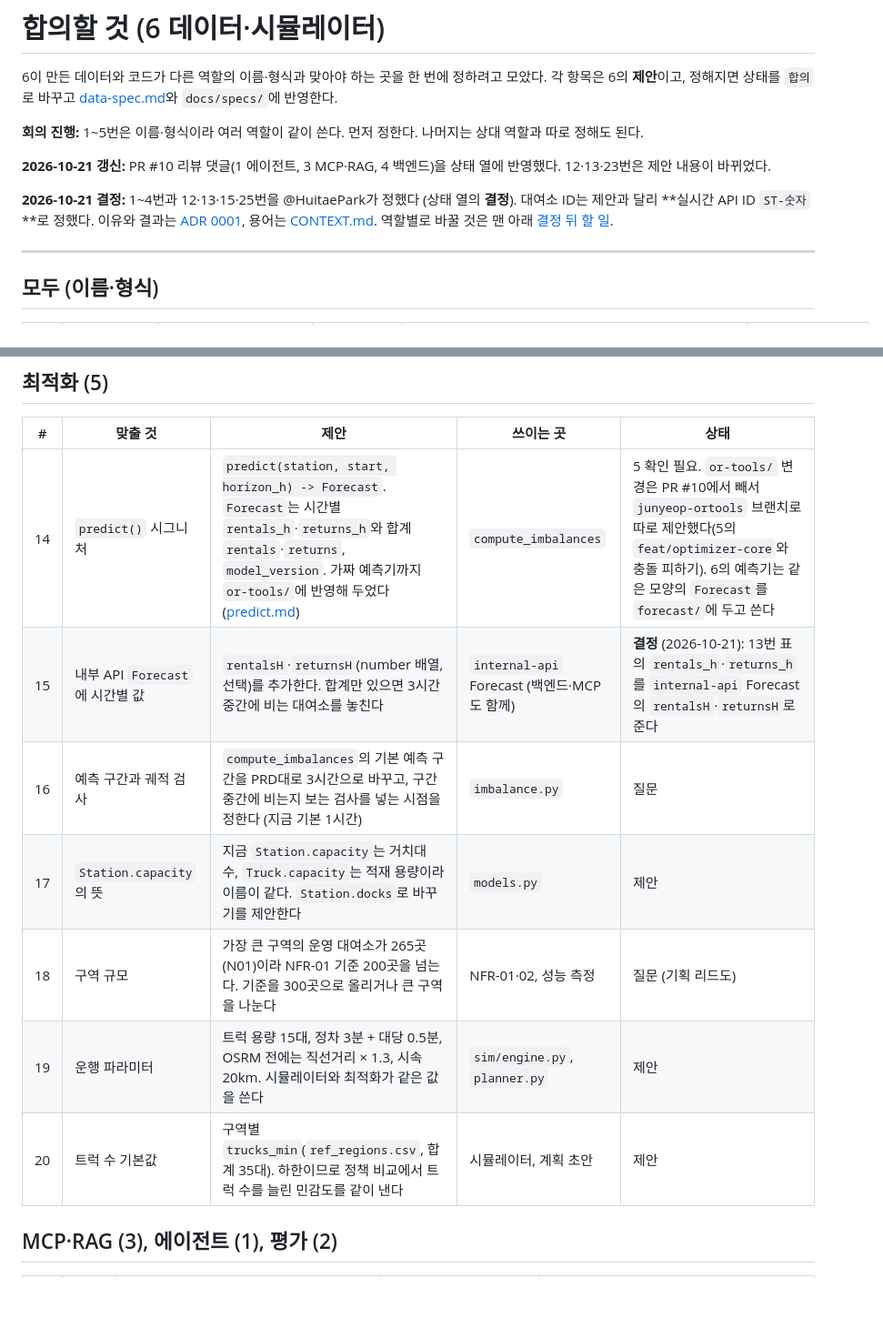
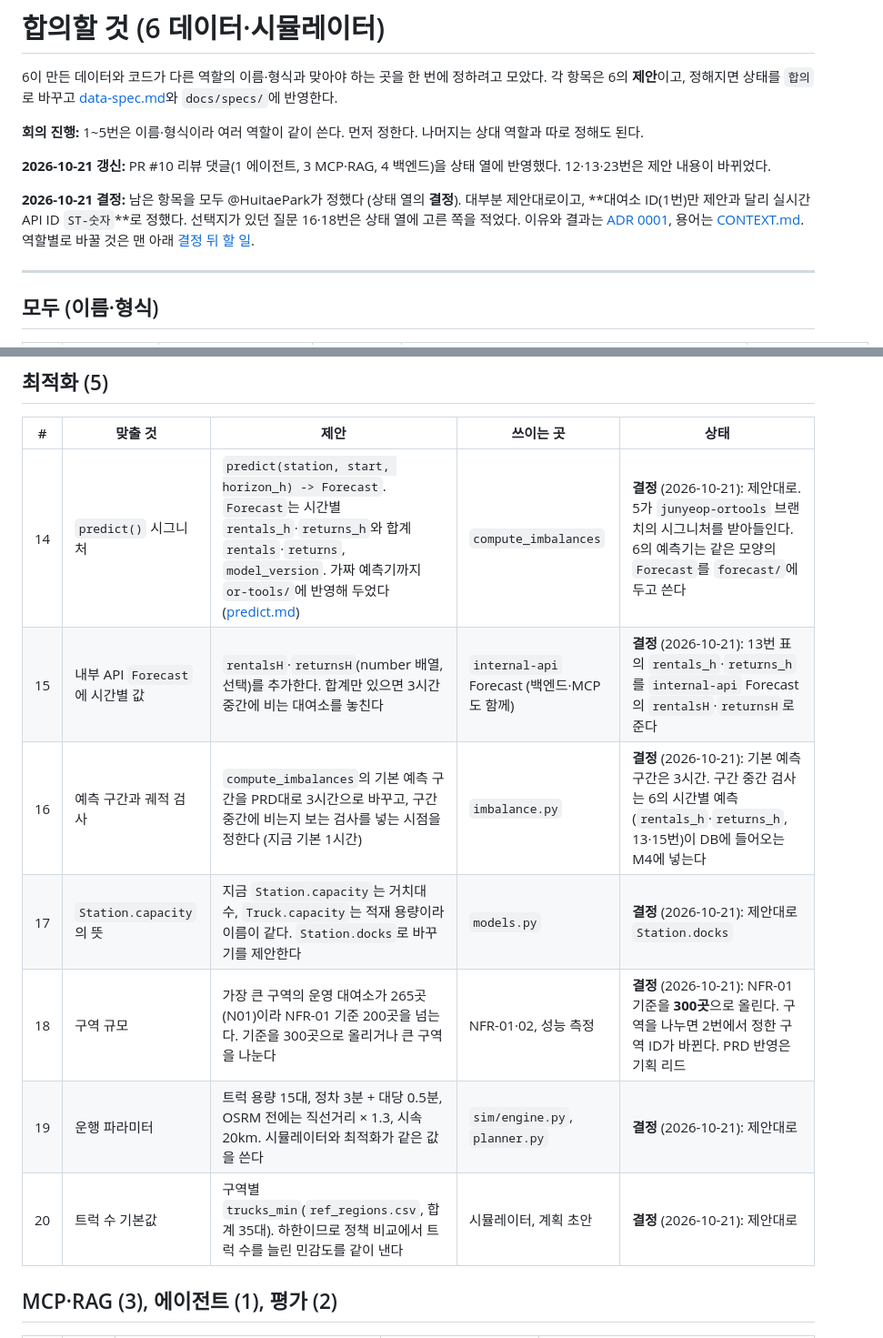
Before and after one commit to HuitaePark/seoul_bike, a Markdown page: docs/data/agreements.md, 2 parts joined by grey strips. Shown at 91% size. GitHub-like rendering; blank space fills up the shorter version.

```diff
--- a/docs/data/agreements.md
+++ b/docs/data/agreements.md
@@ -6,7 +6,7 @@
 
 **2026-10-21 갱신:** PR #10 리뷰 댓글(1 에이전트, 3 MCP·RAG, 4 백엔드)을 상태 열에 반영했다. 12·13·23번은 제안 내용이 바뀌었다.
 
-**2026-10-21 결정:** 1~4번과 12·13·15·25번을 @HuitaePark가 정했다 (상태 열의 **결정**). 대여소 ID는 제안과 달리 **실시간 API ID `ST-숫자`**로 정했다. 이유와 결과는 [ADR 0001](../adr/0001-station-id-is-realtime-api-id.md), 용어는 [CONTEXT.md](../../CONTEXT.md). 역할별로 바꿀 것은 맨 아래 [결정 뒤 할 일](#결정-뒤-할-일-2026-10-21).
+**2026-10-21 결정:** 남은 항목을 모두 @HuitaePark가 정했다 (상태 열의 **결정**). 대부분 제안대로이고, **대여소 ID(1번)만 제안과 달리 실시간 API ID `ST-숫자`**로 정했다. 선택지가 있던 질문 16·18번은 상태 열에 고른 쪽을 적었다. 이유와 결과는 [ADR 0001](../adr/0001-station-id-is-realtime-api-id.md), 용어는 [CONTEXT.md](../../CONTEXT.md). 역할별로 바꿀 것은 맨 아래 [결정 뒤 할 일](#결정-뒤-할-일-2026-10-21).
 
 ---
 
@@ -38,13 +38,13 @@
 
 | # | 맞출 것 | 제안 | 쓰이는 곳 | 상태 |
 | --- | --- | --- | --- | --- |
-| 14 | `predict()` 시그니처 | `predict(station, start, horizon_h) -> Forecast`. `Forecast`는 시간별 `rentals_h`·`returns_h`와 합계 `rentals`·`returns`, `model_version`. 가짜 예측기까지 `or-tools/`에 반영해 두었다 ([predict.md](predict.md)) | `compute_imbalances` | 5 확인 필요. `or-tools/` 변경은 PR #10에서 빼서 `junyeop-ortools` 브랜치로 따로 제안했다(5의 `feat/optimizer-core`와 충돌 피하기). 6의 예측기는 같은 모양의 `Forecast`를 `forecast/`에 두고 쓴다 |
+| 14 | `predict()` 시그니처 | `predict(station, start, horizon_h) -> Forecast`. `Forecast`는 시간별 `rentals_h`·`returns_h`와 합계 `rentals`·`returns`, `model_version`. 가짜 예측기까지 `or-tools/`에 반영해 두었다 ([predict.md](predict.md)) | `compute_imbalances` | **결정** (2026-10-21): 제안대로. 5가 `junyeop-ortools` 브랜치의 시그니처를 받아들인다. 6의 예측기는 같은 모양의 `Forecast`를 `forecast/`에 두고 쓴다 |
 | 15 | 내부 API `Forecast`에 시간별 값 | `rentalsH`·`returnsH`(number 배열, 선택)를 추가한다. 합계만 있으면 3시간 중간에 비는 대여소를 놓친다 | `internal-api` Forecast (백엔드·MCP도 함께) | **결정** (2026-10-21): 13번 표의 `rentals_h`·`returns_h`를 `internal-api` Forecast의 `rentalsH`·`returnsH`로 준다 |
-| 16 | 예측 구간과 궤적 검사 | `compute_imbalances`의 기본 예측 구간을 PRD대로 3시간으로 바꾸고, 구간 중간에 비는지 보는 검사를 넣는 시점을 정한다 (지금 기본 1시간) | `imbalance.py` | 질문 |
-| 17 | `Station.capacity`의 뜻 | 지금 `Station.capacity`는 거치대 수, `Truck.capacity`는 적재 용량이라 이름이 같다. `Station.docks`로 바꾸기를 제안한다 | `models.py` | 제안 |
-| 18 | 구역 규모 | 가장 큰 구역의 운영 대여소가 265곳(N01)이라 NFR-01 기준 200곳을 넘는다. 기준을 300곳으로 올리거나 큰 구역을 나눈다 | NFR-01·02, 성능 측정 | 질문 (기획 리드도) |
-| 19 | 운행 파라미터 | 트럭 용량 15대, 정차 3분 + 대당 0.5분, OSRM 전에는 직선거리 × 1.3, 시속 20km. 시뮬레이터와 최적화가 같은 값을 쓴다 | `sim/engine.py`, `planner.py` | 제안 |
-| 20 | 트럭 수 기본값 | 구역별 `trucks_min`(`ref_regions.csv`, 합계 35대). 하한이므로 정책 비교에서 트럭 수를 늘린 민감도를 같이 낸다 | 시뮬레이터, 계획 초안 | 제안 |
+| 16 | 예측 구간과 궤적 검사 | `compute_imbalances`의 기본 예측 구간을 PRD대로 3시간으로 바꾸고, 구간 중간에 비는지 보는 검사를 넣는 시점을 정한다 (지금 기본 1시간) | `imbalance.py` | **결정** (2026-10-21): 기본 예측 구간은 3시간. 구간 중간 검사는 6의 시간별 예측(`rentals_h`·`returns_h`, 13·15번)이 DB에 들어오는 M4에 넣는다 |
+| 17 | `Station.capacity`의 뜻 | 지금 `Station.capacity`는 거치대 수, `Truck.capacity`는 적재 용량이라 이름이 같다. `Station.docks`로 바꾸기를 제안한다 | `models.py` | **결정** (2026-10-21): 제안대로 `Station.docks` |
+| 18 | 구역 규모 | 가장 큰 구역의 운영 대여소가 265곳(N01)이라 NFR-01 기준 200곳을 넘는다. 기준을 300곳으로 올리거나 큰 구역을 나눈다 | NFR-01·02, 성능 측정 | **결정** (2026-10-21): NFR-01 기준을 **300곳**으로 올린다. 구역을 나누면 2번에서 정한 구역 ID가 바뀐다. PRD 반영은 기획 리드 |
+| 19 | 운행 파라미터 | 트럭 용량 15대, 정차 3분 + 대당 0.5분, OSRM 전에는 직선거리 × 1.3, 시속 20km. 시뮬레이터와 최적화가 같은 값을 쓴다 | `sim/engine.py`, `planner.py` | **결정** (2026-10-21): 제안대로 |
+| 20 | 트럭 수 기본값 | 구역별 `trucks_min`(`ref_regions.csv`, 합계 35대). 하한이므로 정책 비교에서 트럭 수를 늘린 민감도를 같이 낸다 | 시뮬레이터, 계획 초안 | **결정** (2026-10-21): 제안대로 |
 
 ## MCP·RAG (3), 에이전트 (1), 평가 (2)
 
```
Also changed, not shown: other parts of docs/data/agreements.md (+11 -10 lines).
